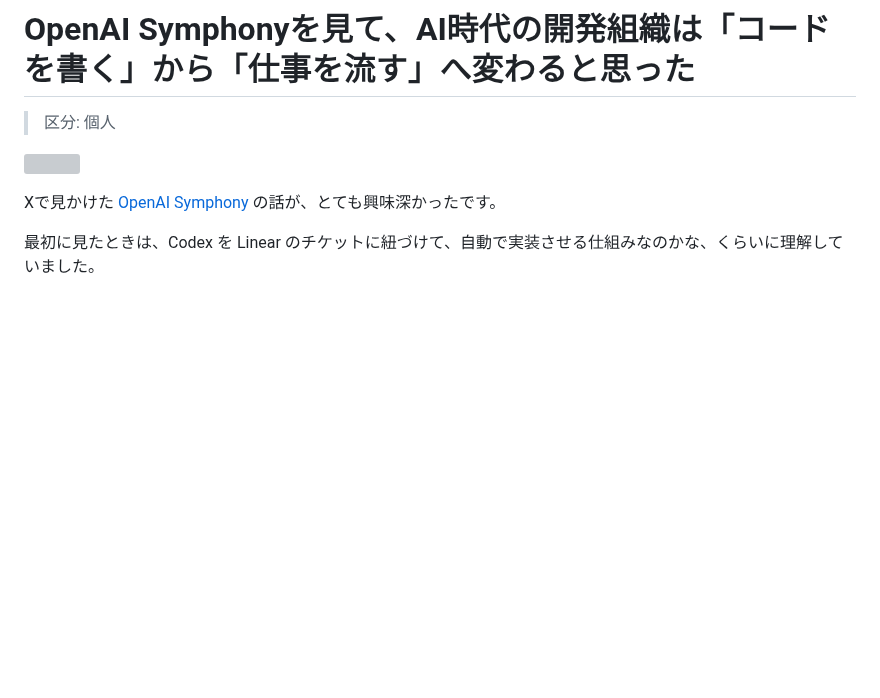
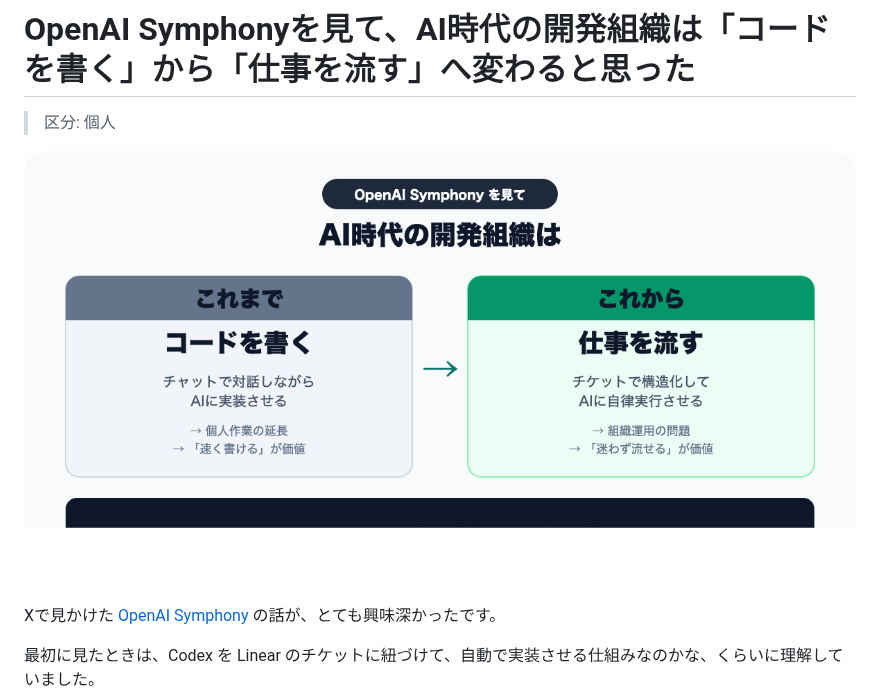
Before and after one commit to s977043/my-blog, a Markdown page: articles_note/new/openai_symphony_engineering_workflow_note.md, the part around the change. GitHub-like rendering; pictures changed too: articles_note/assets/openai-symphony-workflow-cover-v2.png (added); blank space fills up the shorter version; grey boxes are pictures that could not be loaded.

Commit message:
fix(articles_note): OpenAI Symphony記事のカバーをv2ファイル名に切替（キャッシュバイパス） (#175)
ユーザー報告「note上で画像がURL文字列として表示されている」への対応。

## 原因
PR #174 でカバーPNGを 7KB プレースホルダから 77KB 本番画像に差し替えたが、ユーザーは差し替え前にバンドルWXRで取り込み済みだった。当時のURL先は 7KB / 600x315 のプレースホルダで、note のインポート処理で画像として認識できず URL テキストとして取り込まれた。

CDNには既に新画像が配信されているが、note 側で「この URL は画像にならない」と判定済みの可能性があり、再インポートしても同じ結果になりうる。

## 対応
画像ファイル名を `openai-symphony-workflow-cover.png` → `openai-symphony-workflow-cover-v2.png` に変更し、URL自体を変えて note 側のキャッシュ・判定をバイパス。

## 変更
- articles_note/assets/openai-symphony-workflow-cover-v2.png: 新規（既存77KB画像のコピー）
- articles_note/new/images/openai-symphony-workflow-cover-v2.{png,svg}: 同上
- articles_note/new/openai_symphony_engineering_workflow_note.md: 参照を v2 に更新

旧 cover.png は他で参照される可能性があるため残置。

## マージ後の作業
1. バンドルWXRを再生成（v2 URL を含むものに）
2. note 上の既存 Symphony 下書きを削除
3. 新バンドルで再インポート → 画像が正しく取り込まれる

Co-authored-by: Claude Sonnet 4.6 <noreply@anthropic.com>

```diff
--- a/articles_note/new/openai_symphony_engineering_workflow_note.md
+++ b/articles_note/new/openai_symphony_engineering_workflow_note.md
@@ -2,7 +2,7 @@
 
 > 区分: 個人
 
-![](../assets/openai-symphony-workflow-cover.png)
+![](../assets/openai-symphony-workflow-cover-v2.png)
 
 Xで見かけた [OpenAI Symphony](https://x.com/kawai_design/status/2048960396233470151) の話が、とても興味深かったです。
 
```
Also changed, not shown: 2 other files.
